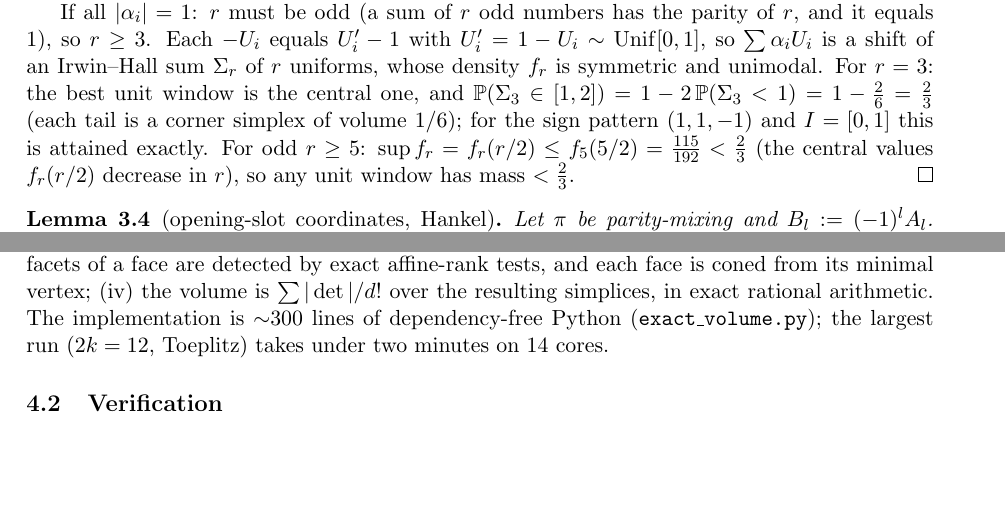
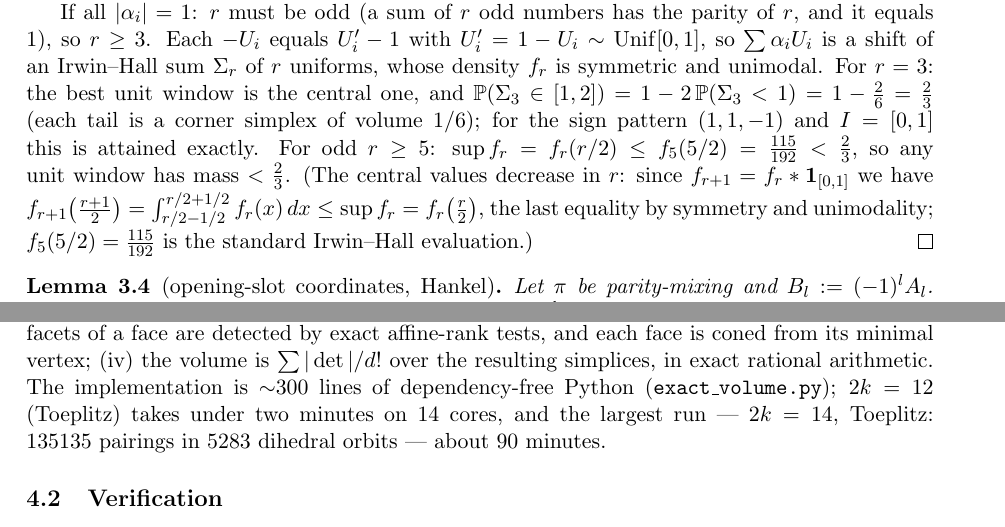
Before and after one commit to yspennstate/toeplitz-hankel-exact-moments, a LaTeX paper (paper/paper.tex): two parts of pages 5 and 6 of 12, joined at a grey line, cut so that both start at the same text, the shorter picture padded with empty space. Compiled offline with pdfLaTeX.

Commit message:
fix section heading, update timing note, expand a step in the window lemma

```diff
--- a/paper/paper.tex
+++ b/paper/paper.tex
@@ -296,8 +296,12 @@ unimodal. For $r=3$: the best unit window is the central one, and
 $\mathbb{P}(\Sigma_3\in[1,2])=1-2\,\mathbb{P}(\Sigma_3<1)=1-\tfrac26=\tfrac23$
 (each tail is a corner simplex of volume $1/6$); for the sign pattern $(1,1,-1)$
 and $I=[0,1]$ this is attained exactly. For odd $r\ge5$:
-$\sup f_r=f_r(r/2)\le f_5(5/2)=\tfrac{115}{192}<\tfrac23$ (the central values
-$f_r(r/2)$ decrease in $r$), so any unit window has mass $<\tfrac23$.
+$\sup f_r=f_r(r/2)\le f_5(5/2)=\tfrac{115}{192}<\tfrac23$, so any unit window has
+mass $<\tfrac23$. (The central values decrease in $r$: since
+$f_{r+1}=f_r\ast\mathbf{1}_{[0,1]}$ we have
+$f_{r+1}\big(\tfrac{r+1}{2}\big)=\int_{r/2-1/2}^{r/2+1/2}f_r(x)\,dx\le\sup f_r
+=f_r\big(\tfrac{r}{2}\big)$, the last equality by symmetry and unimodality;
+$f_5(5/2)=\tfrac{115}{192}$ is the standard Irwin--Hall evaluation.)
 \end{proof}
 
 \begin{lemma}[opening-slot coordinates, Hankel]\label{lem:coordsH}
@@ -396,8 +400,9 @@ sets of incident vertices via exact tight-set masks, facets of a face are detect
 exact affine-rank tests, and each face is coned from its minimal vertex;
 (iv) the volume is $\sum|\det|/d!$ over the resulting simplices, in exact rational
 arithmetic. The implementation is $\sim$300 lines of dependency-free Python
-(\texttt{exact\_volume.py}); the largest run ($2k=12$, Toeplitz) takes under two
-minutes on 14 cores.
+(\texttt{exact\_volume.py}); $2k=12$ (Toeplitz) takes under two minutes on 14 cores,
+and the largest run --- $2k=14$, Toeplitz: $135135$ pairings in $5283$ dihedral
+orbits --- about $90$ minutes.
 
 \subsection{Verification}\label{sec:verification}
 Because our value differs from a published one, we checked the pipeline in several
```
Also changed, not shown: paper/paper.pdf, paper/paper.tex (6 more changed lines).
